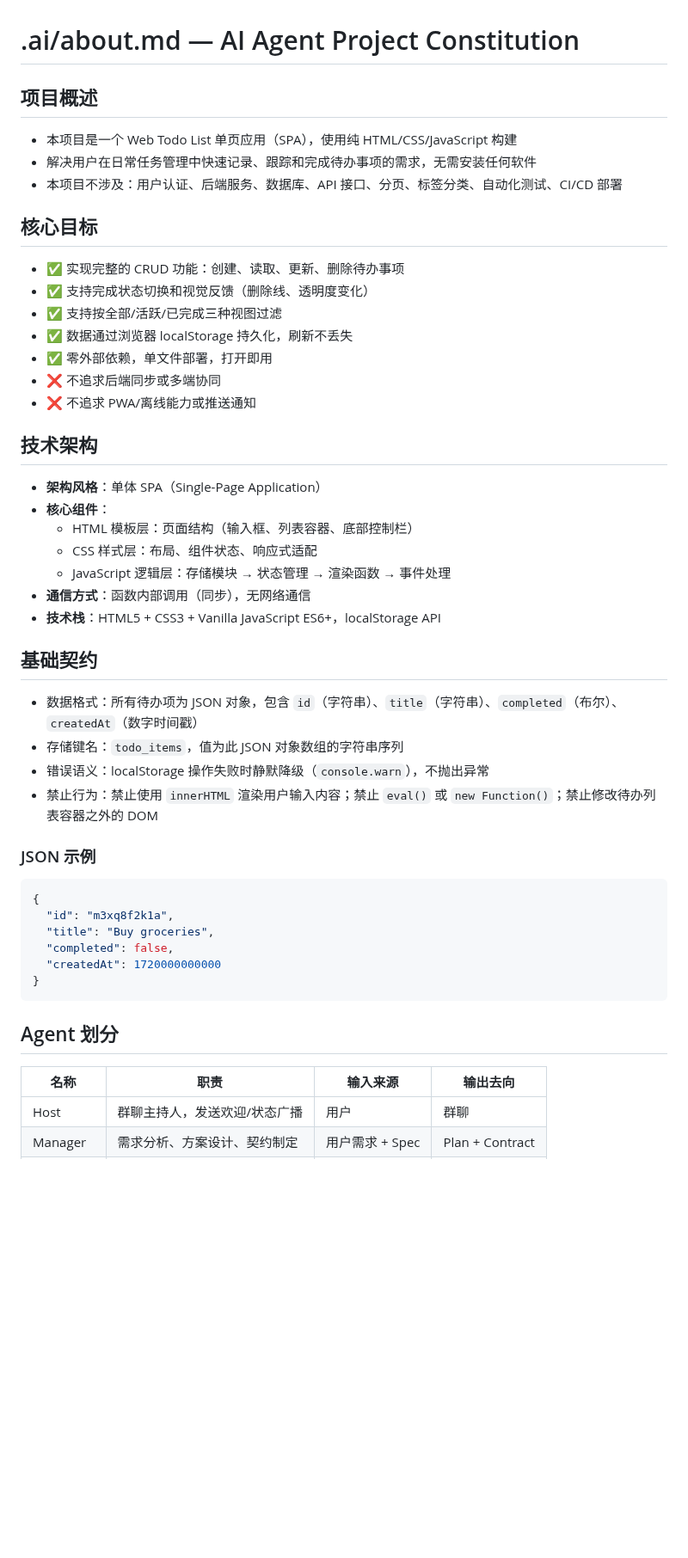
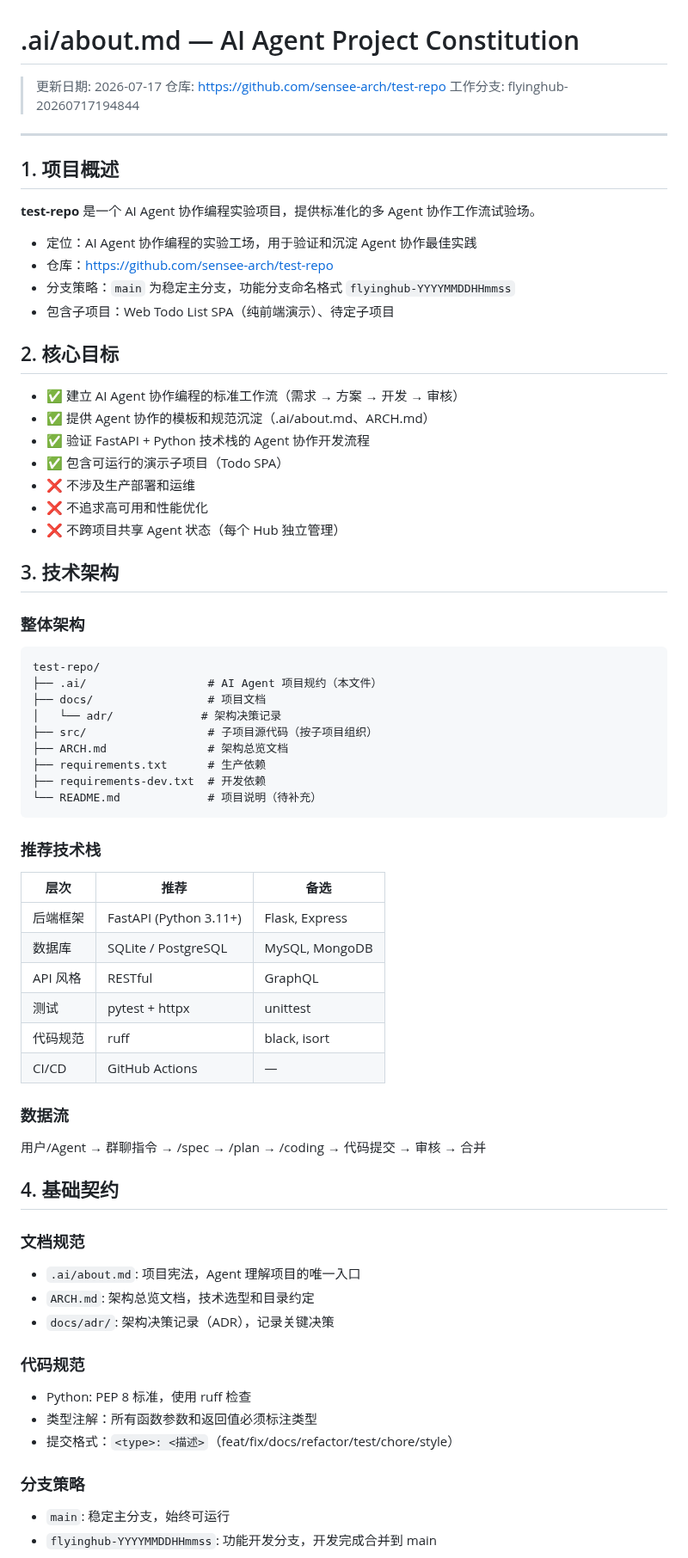
Before and after one commit to sensee-arch/test-repo, a Markdown page: .ai/about.md, the part around one of its changes. Shown at 86% size. Drawn GitHub-style; blank space fills up the shorter version.

Commit message:
docs: update .ai/about.md with comprehensive project constitution

````diff
--- a/.ai/about.md
+++ b/.ai/about.md
@@ -1,51 +1,74 @@
 # .ai/about.md — AI Agent Project Constitution
 
-## 项目概述
+> 更新日期: 2026-07-17
+> 仓库: https://github.com/sensee-arch/test-repo
+> 工作分支: flyinghub-20260717194844
 
-- 本项目是一个 Web Todo List 单页应用（SPA），使用纯 HTML/CSS/JavaScript 构建
-- 解决用户在日常任务管理中快速记录、跟踪和完成待办事项的需求，无需安装任何软件
-- 本项目不涉及：用户认证、后端服务、数据库、API 接口、分页、标签分类、自动化测试、CI/CD 部署
+---
 
-## 核心目标
+## 1. 项目概述
 
-- ✅ 实现完整的 CRUD 功能：创建、读取、更新、删除待办事项
-- ✅ 支持完成状态切换和视觉反馈（删除线、透明度变化）
-- ✅ 支持按全部/活跃/已完成三种视图过滤
-- ✅ 数据通过浏览器 localStorage 持久化，刷新不丢失
-- ✅ 零外部依赖，单文件部署，打开即用
-- ❌ 不追求后端同步或多端协同
-- ❌ 不追求 PWA/离线能力或推送通知
+**test-repo** 是一个 AI Agent 协作编程实验项目，提供标准化的多 Agent 协作工作流试验场。
 
-## 技术架构
+- 定位：AI Agent 协作编程的实验工场，用于验证和沉淀 Agent 协作最佳实践
+- 仓库：https://github.com/sensee-arch/test-repo
+- 分支策略：`main` 为稳定主分支，功能分支命名格式 `flyinghub-YYYYMMDDHHmmss`
+- 包含子项目：Web Todo List SPA（纯前端演示）、待定子项目
 
-- **架构风格**：单体 SPA（Single-Page Application）
-- **核心组件**：
-  - HTML 模板层：页面结构（输入框、列表容器、底部控制栏）
-  - CSS 样式层：布局、组件状态、响应式适配
-  - JavaScript 逻辑层：存储模块 → 状态管理 → 渲染函数 → 事件处理
-- **通信方式**：函数内部调用（同步），无网络通信
-- **技术栈**：HTML5 + CSS3 + Vanilla JavaScript ES6+，localStorage API
+## 2. 核心目标
 
-## 基础契约
+- ✅ 建立 AI Agent 协作编程的标准工作流（需求 → 方案 → 开发 → 审核）
+- ✅ 提供 Agent 协作的模板和规范沉淀（.ai/about.md、ARCH.md）
+- ✅ 验证 FastAPI + Python 技术栈的 Agent 协作开发流程
+- ✅ 包含可运行的演示子项目（Todo SPA）
+- ❌ 不涉及生产部署和运维
+- ❌ 不追求高可用和性能优化
+- ❌ 不跨项目共享 Agent 状态（每个 Hub 独立管理）
 
-- 数据格式：所有待办项为 JSON 对象，包含 `id`（字符串）、`title`（字符串）、`completed`（布尔）、`createdAt`（数字时间戳）
-- 存储键名：`todo_items`，值为此 JSON 对象数组的字符串序列
-- 错误语义：localStorage 操作失败时静默降级（`console.warn`），不抛出异常
-- 禁止行为：禁止使用 `innerHTML` 渲染用户输入内容；禁止 `eval()` 或 `new Function()`；禁止修改待办列表容器之外的 DOM
+## 3. 技术架构
 
-### JSON 示例
-```json
-{
-  "id": "m3xq8f2k1a",
-  "title": "Buy groceries",
-  "completed": false,
-  "createdAt": 1720000000000
-}
+### 整体架构
+
+```
+test-repo/
+├── .ai/                  # AI Agent 项目规约（本文件）
+├── docs/                 # 项目文档
+│   └── adr/             # 架构决策记录
+├── src/                  # 子项目源代码（按子项目组织）
+├── ARCH.md               # 架构总览文档
+├── requirements.txt      # 生产依赖
+├── requirements-dev.txt  # 开发依赖
+└── README.md             # 项目说明（待补充）
 ```
 
-## Agent 划分
+### 推荐技术栈
 
-| 名称 | 职责 | 输入来源 | 输出去向 |
-|------|------|----------|----------|
-| Host | 群聊主持人，发送欢迎/状态广播 | 用户 | 群聊 |
-| Manager | 需求分析、方案设计、契约制定 | 用户需求 + Spec | Plan + Contract |
+| 层次 | 推荐 | 备选 |
+|------|------|------|
+| 后端框架 | FastAPI (Python 3.11+) | Flask, Express |
+| 数据库 | SQLite / PostgreSQL | MySQL, MongoDB |
+| API 风格 | RESTful | GraphQL |
+| 测试 | pytest + httpx | unittest |
+| 代码规范 | ruff | black, isort |
+| CI/CD | GitHub Actions | — |
+
+### 数据流
+
+用户/Agent → 群聊指令 → /spec → /plan → /coding → 代码提交 → 审核 → 合并
+
+## 4. 基础契约
+
+### 文档规范
+- `.ai/about.md`: 项目宪法，Agent 理解项目的唯一入口
+- `ARCH.md`: 架构总览文档，技术选型和目录约定
+- `docs/adr/`: 架构决策记录（ADR），记录关键决策
+
+### 代码规范
+- Python: PEP 8 标准，使用 ruff 检查
+- 类型注解：所有函数参数和返回值必须标注类型
+- 提交格式：`<type>: <描述>`（feat/fix/docs/refactor/test/chore/style）
+
+### 分支策略
+- `main`: 稳定主分支，始终可运行
+- `flyinghub-YYYYMMDDHHmmss`: 功能开发分支，开发完成合并到 main
+
````
Also changed, not shown: other parts of .ai/about.md (+71 -14 lines).
